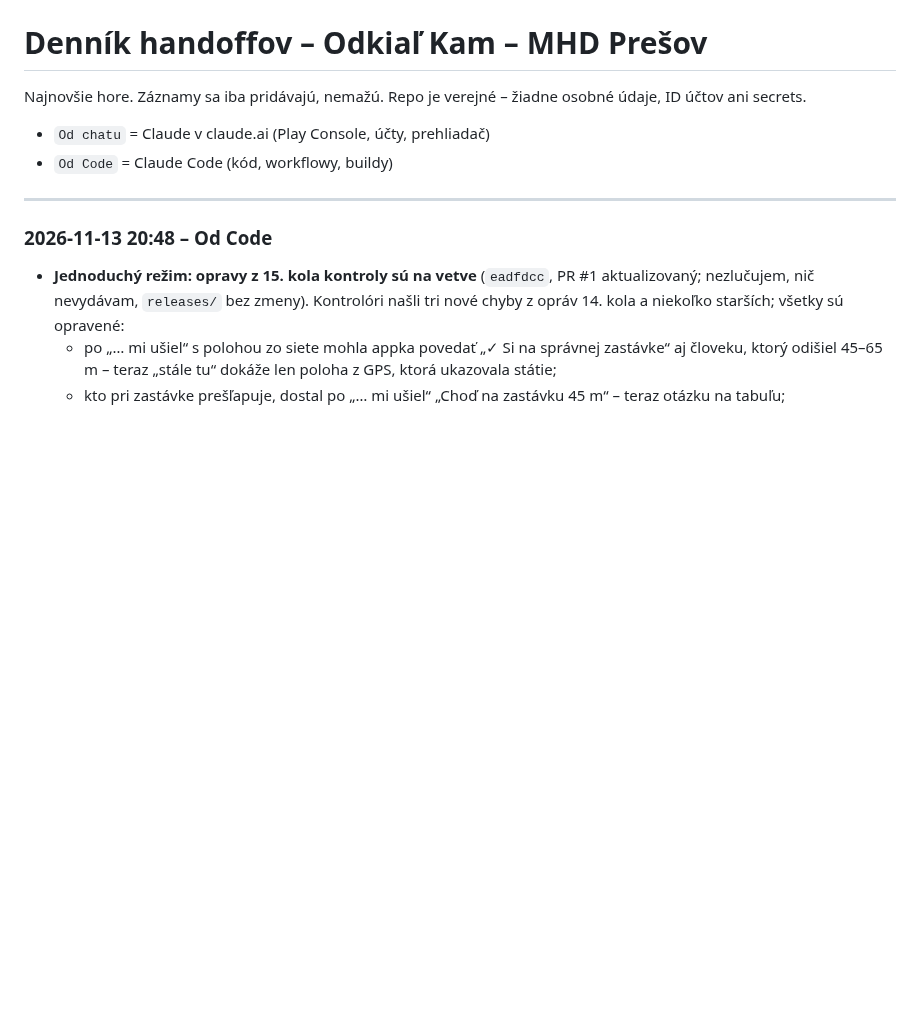
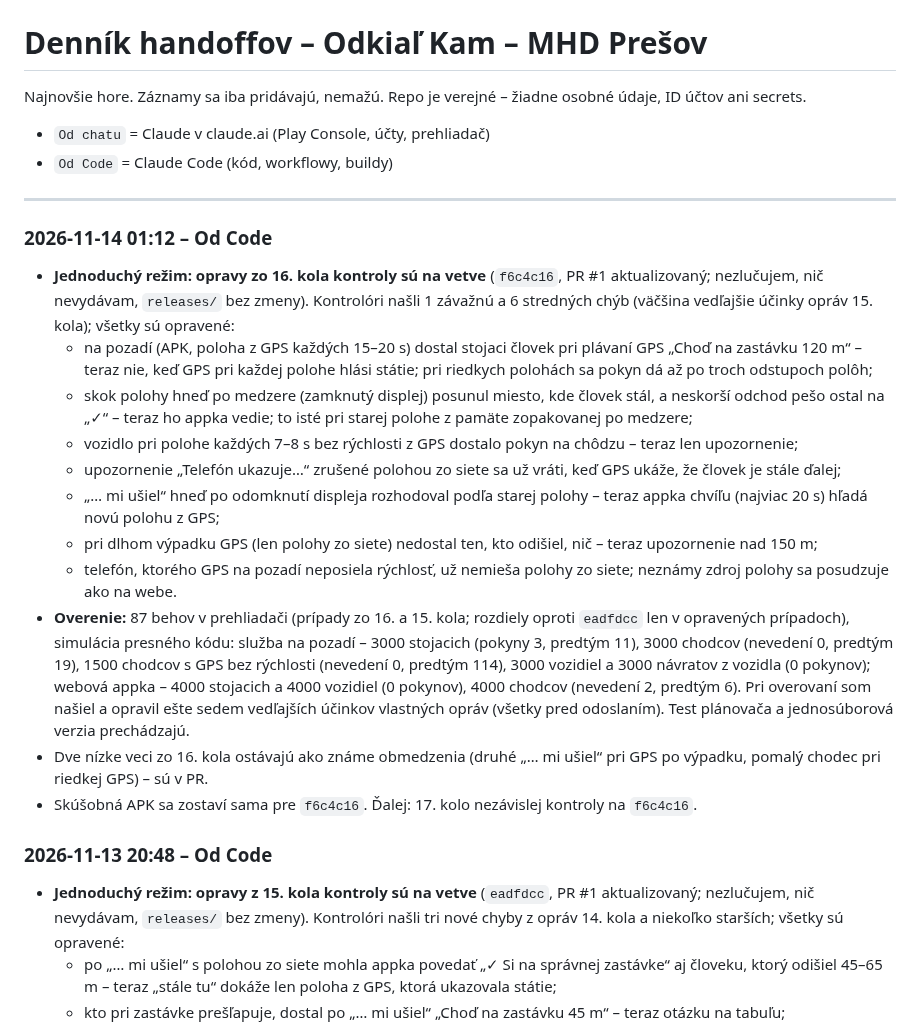
Before and after one commit to vlado-obona/mhdPO, a Markdown page: docs/handoff/LOG.md, the part around the change. Rendered like a GitHub page; blank space fills up the shorter version.

Commit message:
docs(handoff): jednoduchý režim – opravy 16. kola na vetve [skip ci]
Co-Authored-By: Claude Opus 5.5 <noreply@anthropic.com>
Claude-Session: https://claude.ai/code/session_011URYhp4YsHWL2CzPMnyWZ2

```diff
--- a/docs/handoff/LOG.md
+++ b/docs/handoff/LOG.md
@@ -5,6 +5,19 @@ Najnovšie hore. Záznamy sa iba pridávajú, nemažú. Repo je verejné – ži
 - `Od Code` = Claude Code (kód, workflowy, buildy)
 
 ---
+
+### 2026-11-14 01:12 – Od Code
+- **Jednoduchý režim: opravy zo 16. kola kontroly sú na vetve** (`f6c4c16`, PR #1 aktualizovaný; nezlučujem, nič nevydávam, `releases/` bez zmeny). Kontrolóri našli 1 závažnú a 6 stredných chýb (väčšina vedľajšie účinky opráv 15. kola); všetky sú opravené:
+  - na pozadí (APK, poloha z GPS každých 15–20 s) dostal stojaci človek pri plávaní GPS „Choď na zastávku 120 m“ – teraz nie, keď GPS pri každej polohe hlási státie; pri riedkych polohách sa pokyn dá až po troch odstupoch polôh;
+  - skok polohy hneď po medzere (zamknutý displej) posunul miesto, kde človek stál, a neskorší odchod pešo ostal na „✓“ – teraz ho appka vedie; to isté pri starej polohe z pamäte zopakovanej po medzere;
+  - vozidlo pri polohe každých 7–8 s bez rýchlosti z GPS dostalo pokyn na chôdzu – teraz len upozornenie;
+  - upozornenie „Telefón ukazuje…“ zrušené polohou zo siete sa už vráti, keď GPS ukáže, že človek je stále ďalej;
+  - „… mi ušiel“ hneď po odomknutí displeja rozhodoval podľa starej polohy – teraz appka chvíľu (najviac 20 s) hľadá novú polohu z GPS;
+  - pri dlhom výpadku GPS (len polohy zo siete) nedostal ten, kto odišiel, nič – teraz upozornenie nad 150 m;
+  - telefón, ktorého GPS na pozadí neposiela rýchlosť, už nemieša polohy zo siete; neznámy zdroj polohy sa posudzuje ako na webe.
+- **Overenie:** 87 behov v prehliadači (prípady zo 16. a 15. kola; rozdiely oproti `eadfdcc` len v opravených prípadoch), simulácia presného kódu: služba na pozadí – 3000 stojacich (pokyny 3, predtým 11), 3000 chodcov (nevedení 0, predtým 19), 1500 chodcov s GPS bez rýchlosti (nevedení 0, predtým 114), 3000 vozidiel a 3000 návratov z vozidla (0 pokynov); webová appka – 4000 stojacich a 4000 vozidiel (0 pokynov), 4000 chodcov (nevedení 2, predtým 6). Pri overovaní som našiel a opravil ešte sedem vedľajších účinkov vlastných opráv (všetky pred odoslaním). Test plánovača a jednosúborová verzia prechádzajú.
+- Dve nízke veci zo 16. kola ostávajú ako známe obmedzenia (druhé „… mi ušiel“ pri GPS po výpadku, pomalý chodec pri riedkej GPS) – sú v PR.
+- Skúšobná APK sa zostaví sama pre `f6c4c16`. Ďalej: 17. kolo nezávislej kontroly na `f6c4c16`.
 
 ### 2026-11-13 20:48 – Od Code
 - **Jednoduchý režim: opravy z 15. kola kontroly sú na vetve** (`eadfdcc`, PR #1 aktualizovaný; nezlučujem, nič nevydávam, `releases/` bez zmeny). Kontrolóri našli tri nové chyby z opráv 14. kola a niekoľko starších; všetky sú opravené:
```
